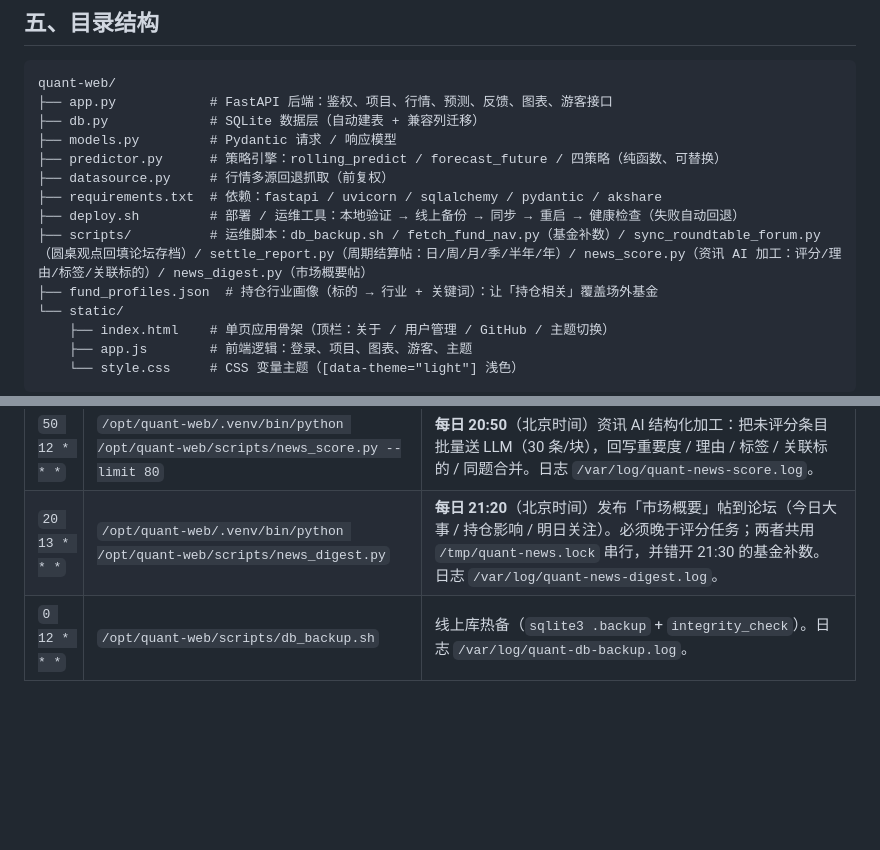
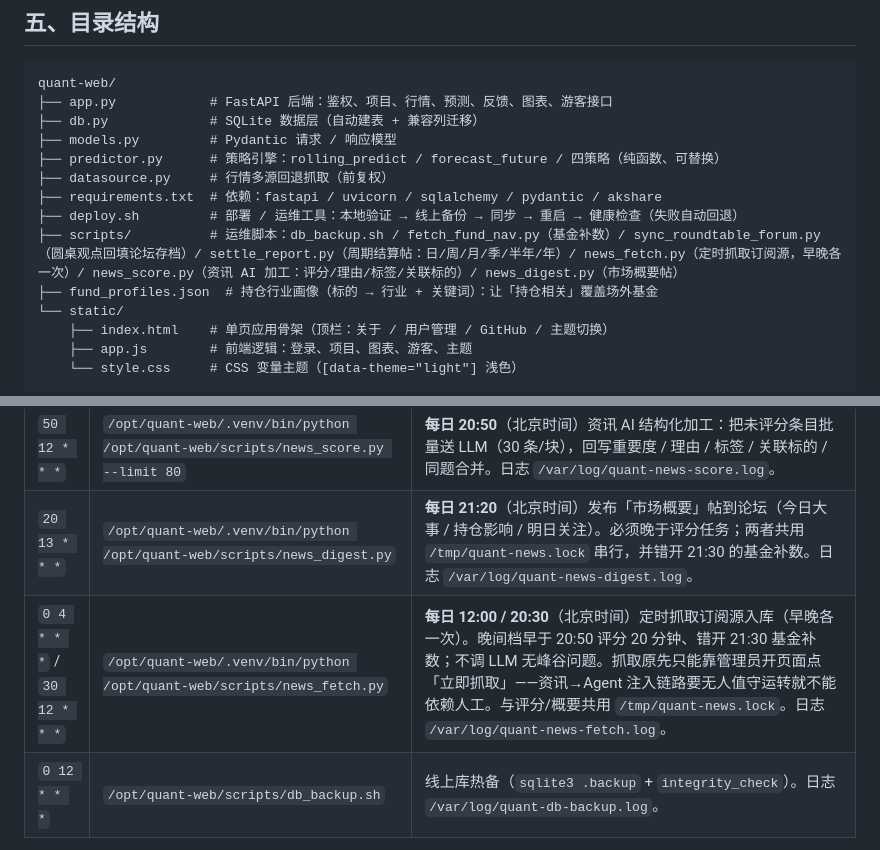
Before and after one commit to tojoevan/QuantMindLite, a Markdown page: README.md, 2 parts joined by grey strips. Rendered like a GitHub page; blank space fills up the shorter version.

Commit message:
docs: README 定时任务表补 news_fetch（早晚抓取）与重试说明

```diff
--- a/README.md
+++ b/README.md
@@ -99,7 +99,7 @@ quant-web/
 ├── datasource.py     # 行情多源回退抓取（前复权）
 ├── requirements.txt  # 依赖：fastapi / uvicorn / sqlalchemy / pydantic / akshare
 ├── deploy.sh         # 部署 / 运维工具：本地验证 → 线上备份 → 同步 → 重启 → 健康检查（失败自动回退）
-├── scripts/          # 运维脚本：db_backup.sh / fetch_fund_nav.py（基金补数）/ sync_roundtable_forum.py（圆桌观点回填论坛存档）/ settle_report.py（周期结算帖：日/周/月/季/半年/年）/ news_score.py（资讯 AI 加工：评分/理由/标签/关联标的）/ news_digest.py（市场概要帖）
+├── scripts/          # 运维脚本：db_backup.sh / fetch_fund_nav.py（基金补数）/ sync_roundtable_forum.py（圆桌观点回填论坛存档）/ settle_report.py（周期结算帖：日/周/月/季/半年/年）/ news_fetch.py（定时抓取订阅源，早晚各一次）/ news_score.py（资讯 AI 加工：评分/理由/标签/关联标的）/ news_digest.py（市场概要帖）
 ├── fund_profiles.json  # 持仓行业画像（标的 → 行业 + 关键词）：让「持仓相关」覆盖场外基金
 └── static/
     ├── index.html    # 单页应用骨架（顶栏：关于 / 用户管理 / GitHub / 主题切换）
@@ -478,6 +478,7 @@ bash deploy.sh rollback [TS]         # 回退到指定备份（默认最近一
 | `30 13 * * 1-5` | `/usr/bin/python3 /opt/quant-web/scripts/fetch_fund_nav.py` | 交易日收盘后自动补**场外基金**净值。窗口 365 自然日、与主系统 `fund` 口径一致；复用 `datasource.fetch_hist`（不再自带第二套取数实现）；**合并写入**不删历史，并回写 `projects.last_fetch_date` 以免网页端当天重复拉取。日志 `/var/log/quant-fundnav.log`。 |
 | `50 12 * * *` | `/opt/quant-web/.venv/bin/python /opt/quant-web/scripts/news_score.py --limit 80` | **每日 20:50**（北京时间）资讯 AI 结构化加工：把未评分条目批量送 LLM（30 条/块），回写重要度 / 理由 / 标签 / 关联标的 / 同题合并。日志 `/var/log/quant-news-score.log`。 |
 | `20 13 * * *` | `/opt/quant-web/.venv/bin/python /opt/quant-web/scripts/news_digest.py` | **每日 21:20**（北京时间）发布「市场概要」帖到论坛（今日大事 / 持仓影响 / 明日关注）。必须晚于评分任务；两者共用 `/tmp/quant-news.lock` 串行，并错开 21:30 的基金补数。日志 `/var/log/quant-news-digest.log`。 |
+| `0 4 * * *` / `30 12 * * *` | `/opt/quant-web/.venv/bin/python /opt/quant-web/scripts/news_fetch.py` | **每日 12:00 / 20:30**（北京时间）定时抓取订阅源入库（早晚各一次）。晚间档早于 20:50 评分 20 分钟、错开 21:30 基金补数；不调 LLM 无峰谷问题。抓取原先只能靠管理员开页面点「立即抓取」——资讯→Agent 注入链路要无人值守运转就不能依赖人工。与评分/概要共用 `/tmp/quant-news.lock`。日志 `/var/log/quant-news-fetch.log`。 |
 | `0 12 * * *` | `/opt/quant-web/scripts/db_backup.sh` | 线上库热备（`sqlite3 .backup` + `integrity_check`）。日志 `/var/log/quant-db-backup.log`。 |
 
 > ⚠️ **crontab 表达式的时区是服务器时区 `Etc/UTC`**（不是北京时间）：`30 13 * * 1-5` = 北京 21:30、
```
